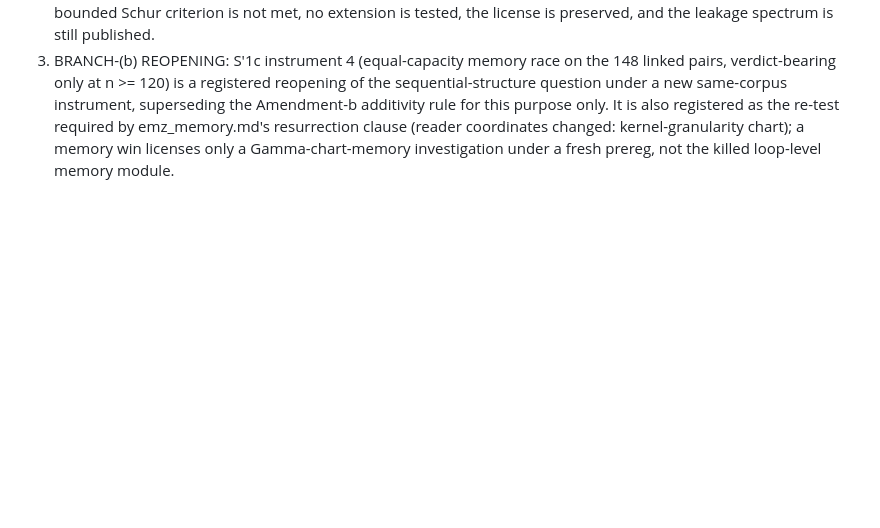
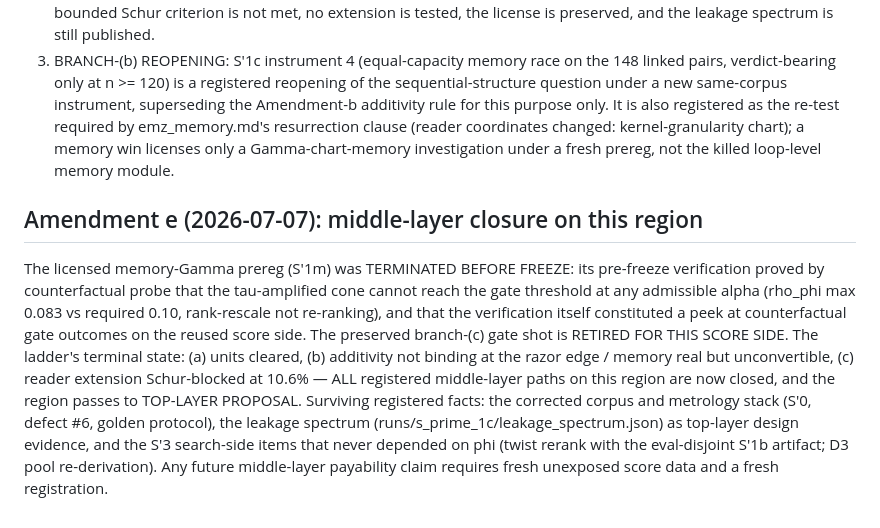
Before and after one commit to abhorrence-of-Gods/lean-rgc-automation-stack, a Markdown page: docs/experiments/s_prime_1_middle_layer.md, the part around the change. GitHub-like rendering; blank space fills up the shorter version.

```diff
--- a/docs/experiments/s_prime_1_middle_layer.md
+++ b/docs/experiments/s_prime_1_middle_layer.md
@@ -295,3 +295,24 @@ touch THIS document's frozen ladder:
    changed: kernel-granularity chart); a memory win licenses only a
    Gamma-chart-memory investigation under a fresh prereg, not the
    killed loop-level memory module.
+
+## Amendment e (2026-07-07): middle-layer closure on this region
+
+The licensed memory-Gamma prereg (S'1m) was TERMINATED BEFORE FREEZE:
+its pre-freeze verification proved by counterfactual probe that the
+tau-amplified cone cannot reach the gate threshold at any admissible
+alpha (rho_phi max 0.083 vs required 0.10, rank-rescale not
+re-ranking), and that the verification itself constituted a peek at
+counterfactual gate outcomes on the reused score side. The preserved
+branch-(c) gate shot is RETIRED FOR THIS SCORE SIDE. The ladder's
+terminal state: (a) units cleared, (b) additivity not binding at the
+razor edge / memory real but unconvertible, (c) reader extension
+Schur-blocked at 10.6% — ALL registered middle-layer paths on this
+region are now closed, and the region passes to TOP-LAYER PROPOSAL.
+Surviving registered facts: the corrected corpus and metrology stack
+(S'0, defect #6, golden protocol), the leakage spectrum
+(runs/s_prime_1c/leakage_spectrum.json) as top-layer design evidence,
+and the S'3 search-side items that never depended on phi (twist
+rerank with the eval-disjoint S'1b artifact; D3 pool re-derivation).
+Any future middle-layer payability claim requires fresh unexposed
+score data and a fresh registration.
```
Also changed, not shown: docs/experiments/s_prime_1m_memory_gamma.md (added, +150 -0 lines).
